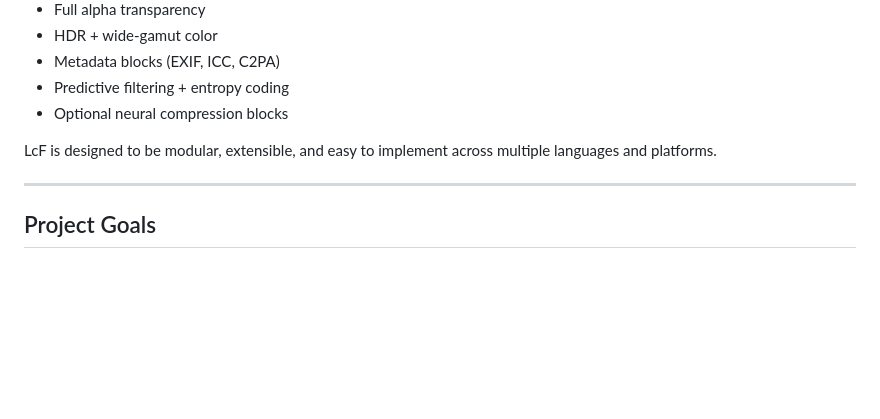
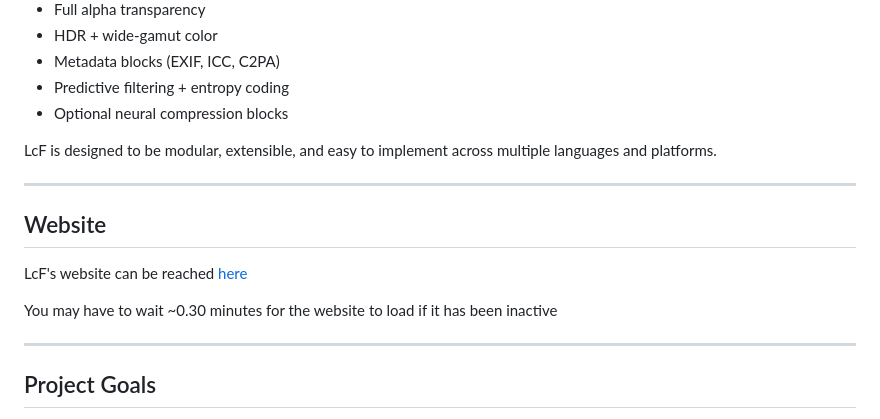
Before and after one commit to blareyofficial/LcF, a Markdown page: README.md, the part around the change. GitHub-like rendering; blank space fills up the shorter version.

Commit message:
Update README with website information
Added website link and loading time note to README.

```diff
--- a/README.md
+++ b/README.md
@@ -17,6 +17,13 @@ LcF is a chunk‑based binary container format that supports:
 - Optional neural compression blocks
 
 LcF is designed to be modular, extensible, and easy to implement across multiple languages and platforms.
+
+---
+## Website
+LcF's website can be reached [here](https://lcf-mnay.onrender.com)
+
+
+You may have to wait ~0.30 minutes for the website to load if it has been inactive
 
 ---
 
```
